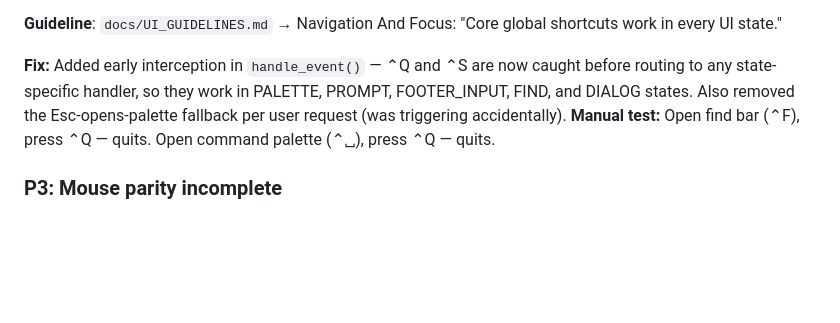
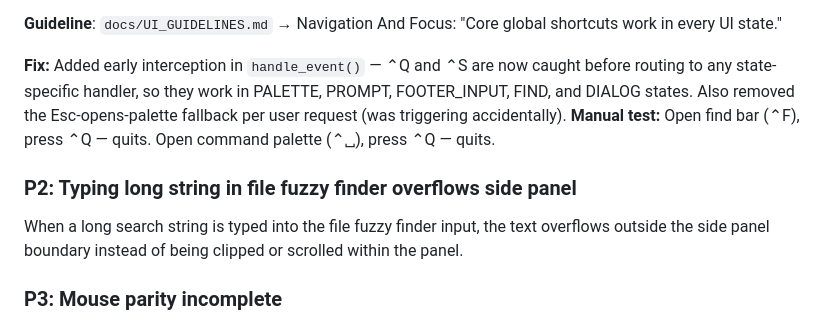
Before and after one commit to joewalnes/zepto, a Markdown page: bugs.md, the part around the change. Drawn GitHub-style; blank space fills up the shorter version.

Commit message:
bugs.md: add P2 fuzzy finder input overflow bug
Committed-By-Agent: claude

```diff
--- a/bugs.md
+++ b/bugs.md
@@ -168,6 +168,10 @@ Core shortcuts (⌃Q, ⌃S, Esc) may not work from every UI state (dialogs, prom
 
 **Fix:** Added early interception in `handle_event()` — ⌃Q and ⌃S are now caught before routing to any state-specific handler, so they work in PALETTE, PROMPT, FOOTER_INPUT, FIND, and DIALOG states. Also removed the Esc-opens-palette fallback per user request (was triggering accidentally). **Manual test:** Open find bar (⌃F), press ⌃Q — quits. Open command palette (⌃␣), press ⌃Q — quits.
 
+### P2: Typing long string in file fuzzy finder overflows side panel
+
+When a long search string is typed into the file fuzzy finder input, the text overflows outside the side panel boundary instead of being clipped or scrolled within the panel.
+
 ### P3: Mouse parity incomplete
 
 Double-click word selection, triple-click line selection, and mouse cursor placement inside input fields (find/replace, go to line) are not implemented.
```
